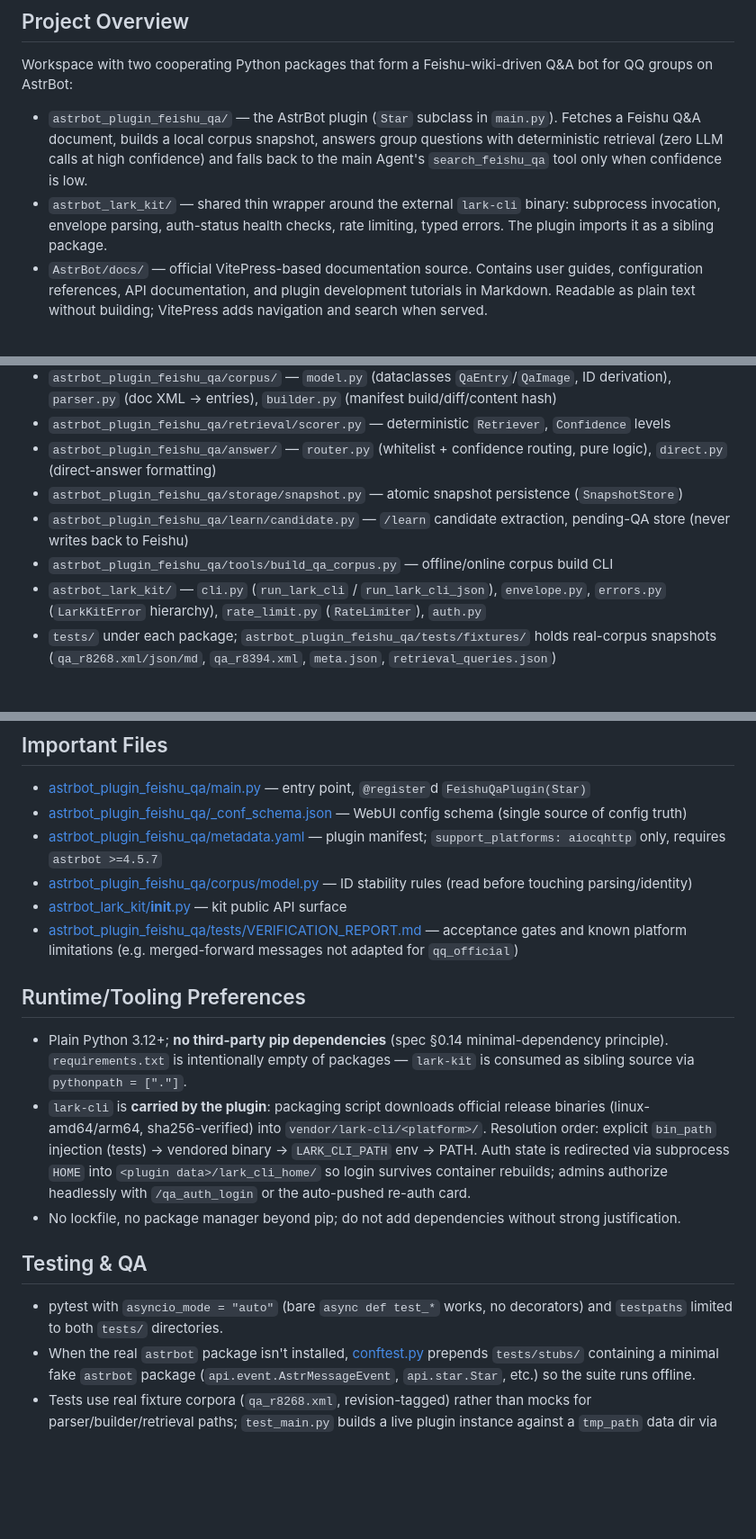
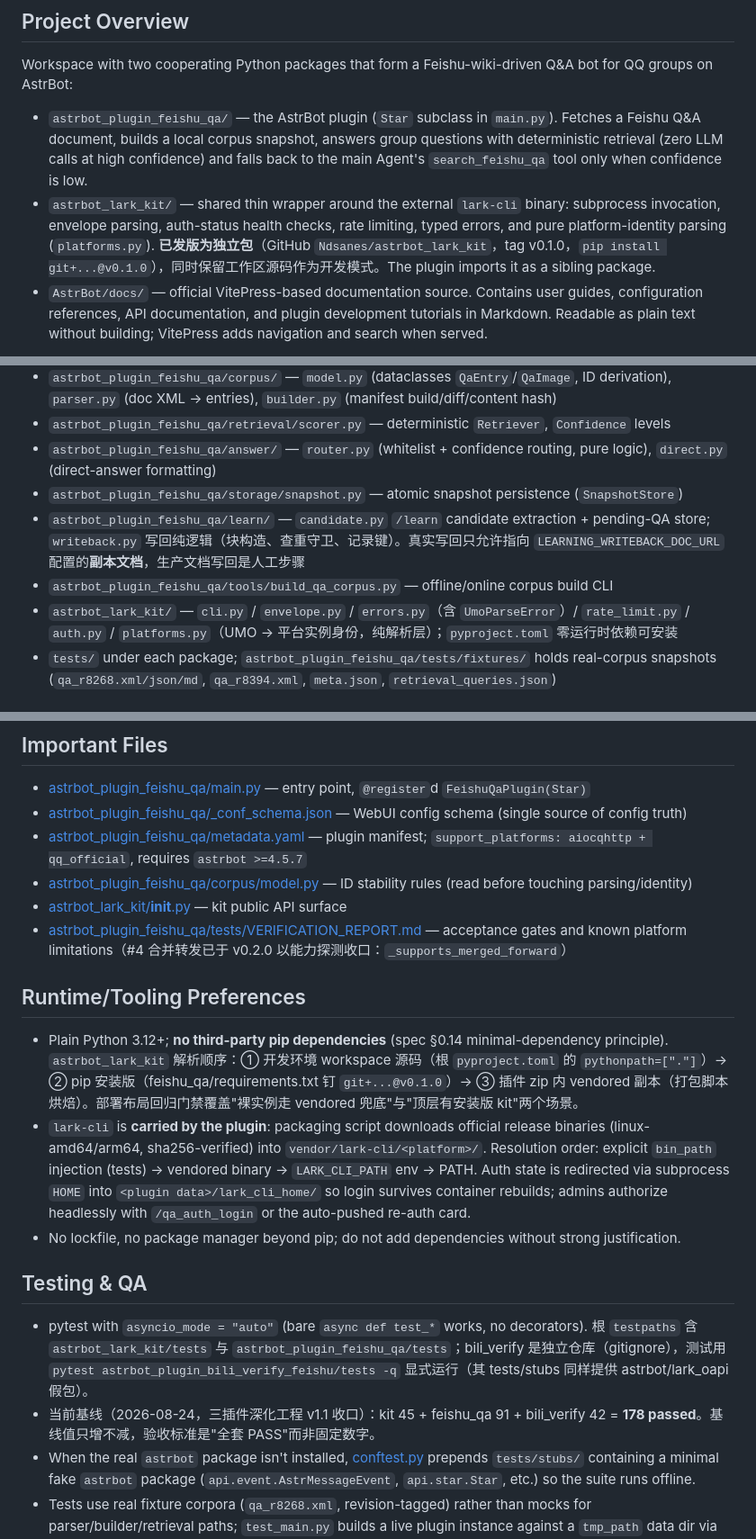
Before and after one commit to Ndsanes/astrbot_plugin_feishu_qa, a Markdown page: AGENTS.md, 3 parts joined by grey strips. Shown at 90% size. GitHub-like rendering; blank space fills up the shorter version.

Commit message:
docs: AGENTS.md — kit packaging/release, three-tier resolution, test baselines, bili_verify test layout

```diff
--- a/AGENTS.md
+++ b/AGENTS.md
@@ -5,7 +5,7 @@
 Workspace with two cooperating Python packages that form a Feishu-wiki-driven Q&A bot for QQ groups on AstrBot:
 
 - `astrbot_plugin_feishu_qa/` — the AstrBot plugin (`Star` subclass in `main.py`). Fetches a Feishu Q&A document, builds a local corpus snapshot, answers group questions with deterministic retrieval (zero LLM calls at high confidence) and falls back to the main Agent's `search_feishu_qa` tool only when confidence is low.
-- `astrbot_lark_kit/` — shared thin wrapper around the external `lark-cli` binary: subprocess invocation, envelope parsing, auth-status health checks, rate limiting, typed errors. The plugin imports it as a sibling package.
+- `astrbot_lark_kit/` — shared thin wrapper around the external `lark-cli` binary: subprocess invocation, envelope parsing, auth-status health checks, rate limiting, typed errors, and pure platform-identity parsing (`platforms.py`). **已发版为独立包**（GitHub `Ndsanes/astrbot_lark_kit`，tag v0.1.0，`pip install git+...@v0.1.0`），同时保留工作区源码作为开发模式。The plugin imports it as a sibling package.
 - `AstrBot/docs/` — official VitePress-based documentation source. Contains user guides, configuration references, API documentation, and plugin development tutorials in Markdown. Readable as plain text without building; VitePress adds navigation and search when served.
 
 Docs, docstrings, comments, and user-facing strings are in Chinese. Keep that convention.
@@ -39,9 +39,9 @@ Key flow points an editor must preserve:
 - `astrbot_plugin_feishu_qa/retrieval/scorer.py` — deterministic `Retriever`, `Confidence` levels
 - `astrbot_plugin_feishu_qa/answer/` — `router.py` (whitelist + confidence routing, pure logic), `direct.py` (direct-answer formatting)
 - `astrbot_plugin_feishu_qa/storage/snapshot.py` — atomic snapshot persistence (`SnapshotStore`)
-- `astrbot_plugin_feishu_qa/learn/candidate.py` — `/learn` candidate extraction, pending-QA store (never writes back to Feishu)
+- `astrbot_plugin_feishu_qa/learn/` — `candidate.py` `/learn` candidate extraction + pending-QA store; `writeback.py` 写回纯逻辑（块构造、查重守卫、记录键）。真实写回只允许指向 `LEARNING_WRITEBACK_DOC_URL` 配置的**副本文档**，生产文档写回是人工步骤
 - `astrbot_plugin_feishu_qa/tools/build_qa_corpus.py` — offline/online corpus build CLI
-- `astrbot_lark_kit/` — `cli.py` (`run_lark_cli` / `run_lark_cli_json`), `envelope.py`, `errors.py` (`LarkKitError` hierarchy), `rate_limit.py` (`RateLimiter`), `auth.py`
+- `astrbot_lark_kit/` — `cli.py` / `envelope.py` / `errors.py`（含 `UmoParseError`）/ `rate_limit.py` / `auth.py` / `platforms.py`（UMO → 平台实例身份，纯解析层）；`pyproject.toml` 零运行时依赖可安装
 - `tests/` under each package; `astrbot_plugin_feishu_qa/tests/fixtures/` holds real-corpus snapshots (`qa_r8268.xml/json/md`, `qa_r8394.xml`, `meta.json`, `retrieval_queries.json`)
 
 ## Development Commands
@@ -81,20 +81,21 @@ No build step exists; packages run from source.
 
 - [astrbot_plugin_feishu_qa/main.py](astrbot_plugin_feishu_qa/main.py) — entry point, `@register`d `FeishuQaPlugin(Star)`
 - [astrbot_plugin_feishu_qa/_conf_schema.json](astrbot_plugin_feishu_qa/_conf_schema.json) — WebUI config schema (single source of config truth)
-- [astrbot_plugin_feishu_qa/metadata.yaml](astrbot_plugin_feishu_qa/metadata.yaml) — plugin manifest; `support_platforms: aiocqhttp` only, requires `astrbot >=4.5.7`
+- [astrbot_plugin_feishu_qa/metadata.yaml](astrbot_plugin_feishu_qa/metadata.yaml) — plugin manifest; `support_platforms: aiocqhttp + qq_official`, requires `astrbot >=4.5.7`
 - [astrbot_plugin_feishu_qa/corpus/model.py](astrbot_plugin_feishu_qa/corpus/model.py) — ID stability rules (read before touching parsing/identity)
 - [astrbot_lark_kit/__init__.py](astrbot_lark_kit/__init__.py) — kit public API surface
-- [astrbot_plugin_feishu_qa/tests/VERIFICATION_REPORT.md](astrbot_plugin_feishu_qa/tests/VERIFICATION_REPORT.md) — acceptance gates and known platform limitations (e.g. merged-forward messages not adapted for `qq_official`)
+- [astrbot_plugin_feishu_qa/tests/VERIFICATION_REPORT.md](astrbot_plugin_feishu_qa/tests/VERIFICATION_REPORT.md) — acceptance gates and known platform limitations（#4 合并转发已于 v0.2.0 以能力探测收口：`_supports_merged_forward`）
 
 ## Runtime/Tooling Preferences
 
-- Plain Python 3.12+; **no third-party pip dependencies** (spec §0.14 minimal-dependency principle). `requirements.txt` is intentionally empty of packages — `lark-kit` is consumed as sibling source via `pythonpath = ["."]`.
+- Plain Python 3.12+; **no third-party pip dependencies** (spec §0.14 minimal-dependency principle). `astrbot_lark_kit` 解析顺序：① 开发环境 workspace 源码（根 `pyproject.toml` 的 `pythonpath=["."]`）→ ② pip 安装版（feishu_qa/requirements.txt 钉 `git+...@v0.1.0`）→ ③ 插件 zip 内 vendored 副本（打包脚本烘焙）。部署布局回归门禁覆盖"裸实例走 vendored 兜底"与"顶层有安装版 kit"两个场景。
 - `lark-cli` is **carried by the plugin**: packaging script downloads official release binaries (linux-amd64/arm64, sha256-verified) into `vendor/lark-cli/<platform>/`. Resolution order: explicit `bin_path` injection (tests) → vendored binary → `LARK_CLI_PATH` env → PATH. Auth state is redirected via subprocess `HOME` into `<plugin data>/lark_cli_home/` so login survives container rebuilds; admins authorize headlessly with `/qa_auth_login` or the auto-pushed re-auth card.
 - No lockfile, no package manager beyond pip; do not add dependencies without strong justification.
 
 ## Testing & QA
 
-- pytest with `asyncio_mode = "auto"` (bare `async def test_*` works, no decorators) and `testpaths` limited to both `tests/` directories.
+- pytest with `asyncio_mode = "auto"` (bare `async def test_*` works, no decorators). 根 `testpaths` 含 `astrbot_lark_kit/tests` 与 `astrbot_plugin_feishu_qa/tests`；bili_verify 是独立仓库（gitignore），测试用 `pytest astrbot_plugin_bili_verify_feishu/tests -q` 显式运行（其 tests/stubs 同样提供 astrbot/lark_oapi 假包）。
+- 当前基线（2026-08-24，三插件深化工程 v1.1 收口）：kit 45 + feishu_qa 91 + bili_verify 42 = **178 passed**。基线值只增不减，验收标准是"全套 PASS"而非固定数字。
 - When the real `astrbot` package isn't installed, [conftest.py](astrbot_plugin_feishu_qa/tests/conftest.py) prepends `tests/stubs/` containing a minimal fake `astrbot` package (`api.event.AstrMessageEvent`, `api.star.Star`, etc.) so the suite runs offline.
 - Tests use real fixture corpora (`qa_r8268.xml`, revision-tagged) rather than mocks for parser/builder/retrieval paths; `test_main.py` builds a live plugin instance against a `tmp_path` data dir via `monkeypatch.setenv("ASTRBOT_DATA_DIR", ...)`.
 - Retrieval regression queries live in `tests/fixtures/retrieval_queries.json`; keep them passing when touching `retrieval/scorer.py`.
```
